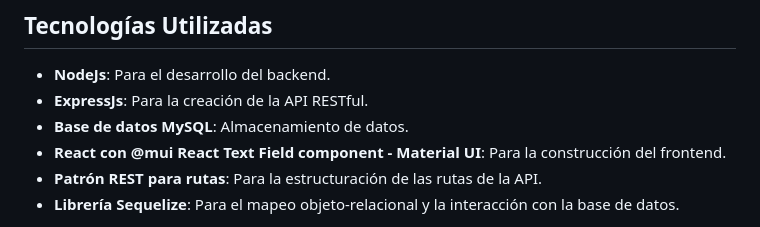
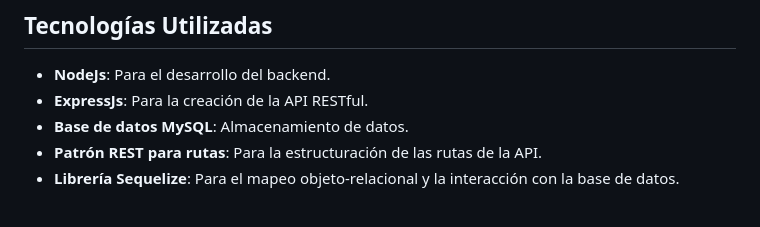
Before and after one commit to sebastiannarvaez23/dv-idico-api, a Markdown page: README.md, the part around the change printed below. GitHub-like rendering.

```diff
--- a/README.md
+++ b/README.md
@@ -11,6 +11,5 @@ Esta es una aplicación desarrollada para explorar el universo de Disney, permit
 - **NodeJs**: Para el desarrollo del backend.
 - **ExpressJs**: Para la creación de la API RESTful.
 - **Base de datos MySQL**: Almacenamiento de datos.
-- **React con @mui React Text Field component - Material UI**: Para la construcción del frontend.
 - **Patrón REST para rutas**: Para la estructuración de las rutas de la API.
 - **Librería Sequelize**: Para el mapeo objeto-relacional y la interacción con la base de datos.
```
Also changed, not shown: other parts of README.md (+7 -0 lines).
